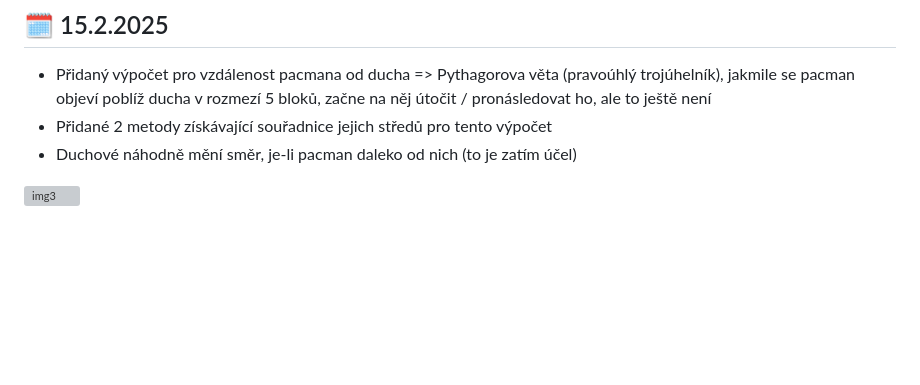
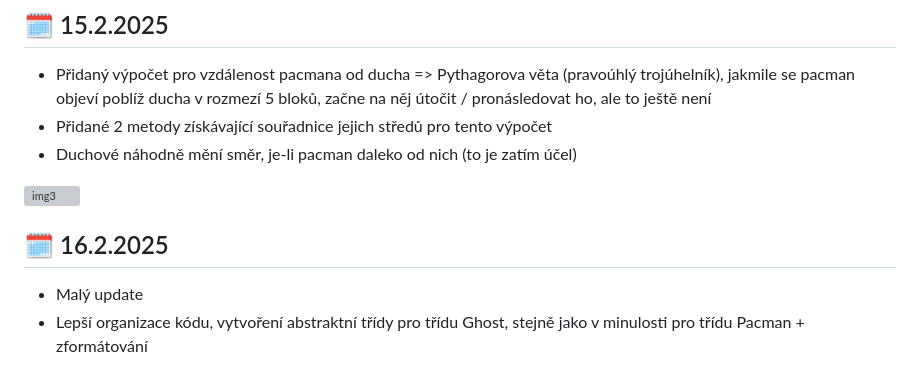
Before and after one commit to ondrejfila6969/Pacman---rocnikova-prace, a Markdown page: README.md, the part around the change. Drawn GitHub-style; blank space fills up the shorter version; grey boxes are pictures that could not be loaded.

```diff
--- a/README.md
+++ b/README.md
@@ -78,3 +78,7 @@ Takhle momentálně vypadá Pacman s vyznačenými body:
 - Duchové náhodně mění směr, je-li pacman daleko od nich (to je zatím účel)
 
 ![img3](https://github.com/user-attachments/assets/675b323e-f978-4103-a411-00d68c5d6f96)
+
+## 🗓️ 16.2.2025
+- Malý update
+- Lepší organizace kódu, vytvoření abstraktní třídy pro třídu Ghost, stejně jako v minulosti pro třídu Pacman + zformátování
```
